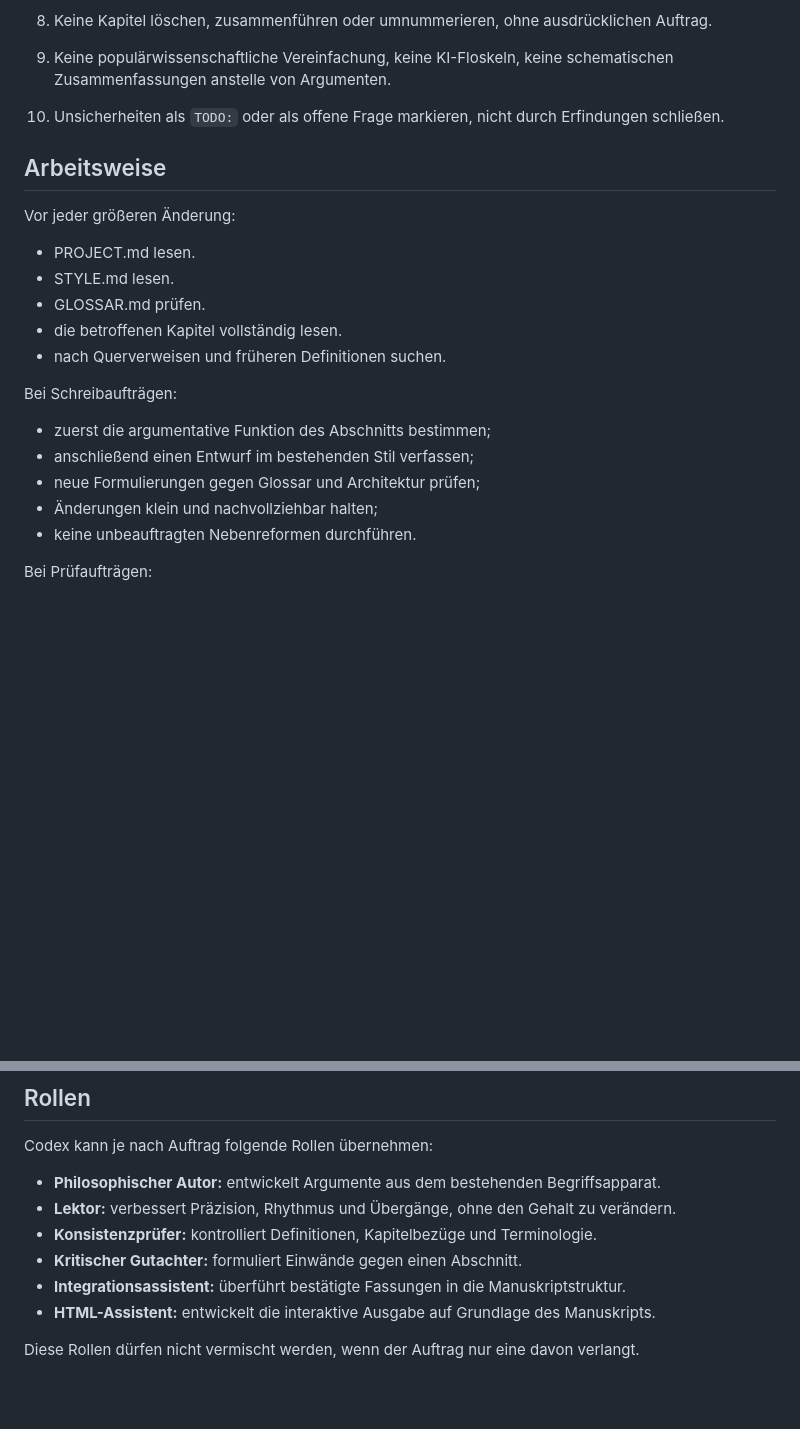
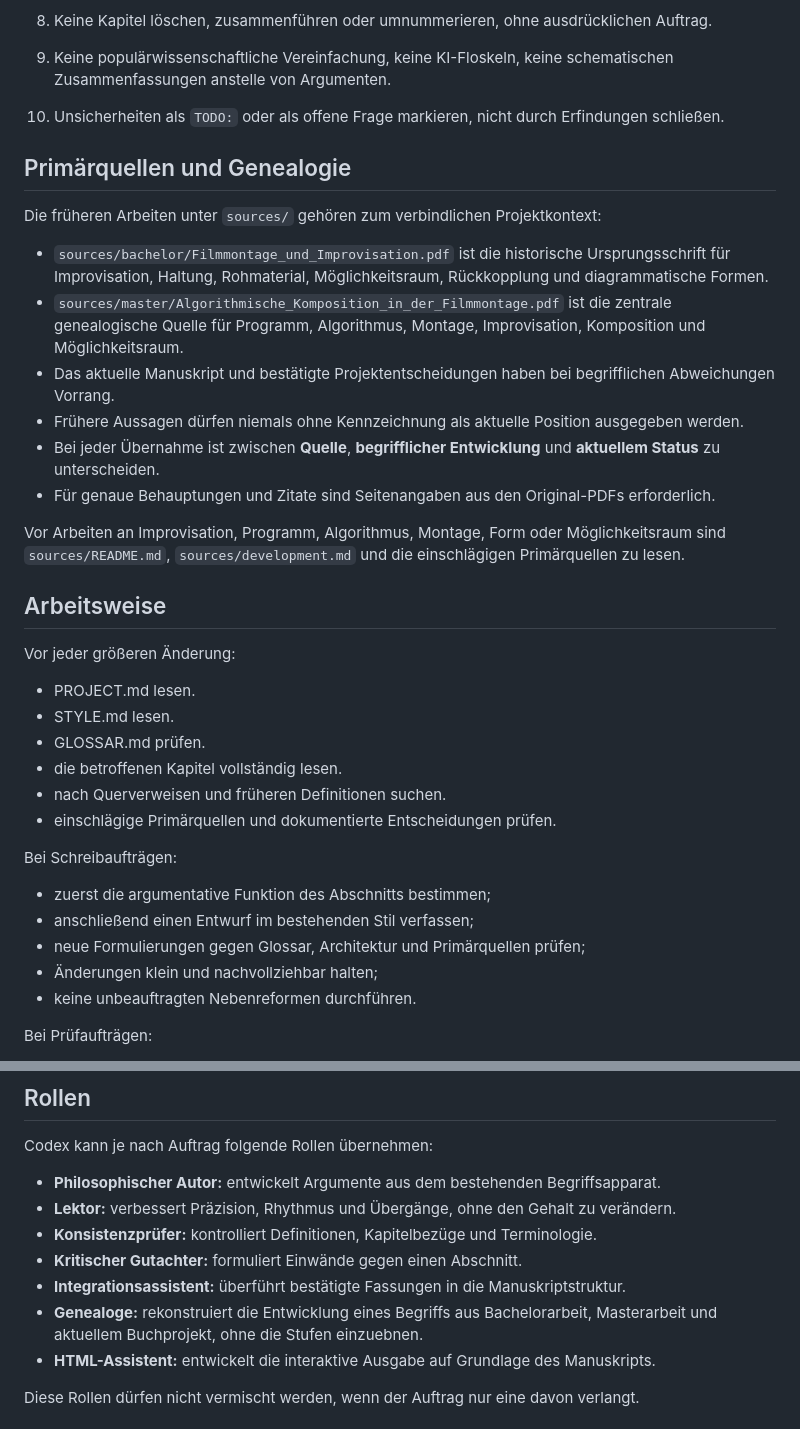
Before and after one commit to Jonathhhan/Philosophy, a Markdown page: AGENTS.md, 2 parts joined by grey strips. GitHub-like rendering; blank space fills up the shorter version.

Commit message:
Require Codex to consult bachelor and master sources

```diff
--- a/AGENTS.md
+++ b/AGENTS.md
@@ -23,6 +23,19 @@ Codex arbeitet als philosophischer Schreib-, Prüf- und Integrationsassistent in
 9. Keine populärwissenschaftliche Vereinfachung, keine KI-Floskeln, keine schematischen Zusammenfassungen anstelle von Argumenten.
 10. Unsicherheiten als `TODO:` oder als offene Frage markieren, nicht durch Erfindungen schließen.
 
+## Primärquellen und Genealogie
+
+Die früheren Arbeiten unter `sources/` gehören zum verbindlichen Projektkontext:
+
+- `sources/bachelor/Filmmontage_und_Improvisation.pdf` ist die historische Ursprungsschrift für Improvisation, Haltung, Rohmaterial, Möglichkeitsraum, Rückkopplung und diagrammatische Formen.
+- `sources/master/Algorithmische_Komposition_in_der_Filmmontage.pdf` ist die zentrale genealogische Quelle für Programm, Algorithmus, Montage, Improvisation, Komposition und Möglichkeitsraum.
+- Das aktuelle Manuskript und bestätigte Projektentscheidungen haben bei begrifflichen Abweichungen Vorrang.
+- Frühere Aussagen dürfen niemals ohne Kennzeichnung als aktuelle Position ausgegeben werden.
+- Bei jeder Übernahme ist zwischen **Quelle**, **begrifflicher Entwicklung** und **aktuellem Status** zu unterscheiden.
+- Für genaue Behauptungen und Zitate sind Seitenangaben aus den Original-PDFs erforderlich.
+
+Vor Arbeiten an Improvisation, Programm, Algorithmus, Montage, Form oder Möglichkeitsraum sind `sources/README.md`, `sources/development.md` und die einschlägigen Primärquellen zu lesen.
+
 ## Arbeitsweise
 
 Vor jeder größeren Änderung:
@@ -32,12 +45,13 @@ Vor jeder größeren Änderung:
 - GLOSSAR.md prüfen.
 - die betroffenen Kapitel vollständig lesen.
 - nach Querverweisen und früheren Definitionen suchen.
+- einschlägige Primärquellen und dokumentierte Entscheidungen prüfen.
 
 Bei Schreibaufträgen:
 
 - zuerst die argumentative Funktion des Abschnitts bestimmen;
 - anschließend einen Entwurf im bestehenden Stil verfassen;
-- neue Formulierungen gegen Glossar und Architektur prüfen;
+- neue Formulierungen gegen Glossar, Architektur und Primärquellen prüfen;
 - Änderungen klein und nachvollziehbar halten;
 - keine unbeauftragten Nebenreformen durchführen.
 
@@ -56,6 +70,7 @@ Codex kann je nach Auftrag folgende Rollen übernehmen:
 - **Konsistenzprüfer:** kontrolliert Definitionen, Kapitelbezüge und Terminologie.
 - **Kritischer Gutachter:** formuliert Einwände gegen einen Abschnitt.
 - **Integrationsassistent:** überführt bestätigte Fassungen in die Manuskriptstruktur.
+- **Genealoge:** rekonstruiert die Entwicklung eines Begriffs aus Bachelorarbeit, Masterarbeit und aktuellem Buchprojekt, ohne die Stufen einzuebnen.
 - **HTML-Assistent:** entwickelt die interaktive Ausgabe auf Grundlage des Manuskripts.
 
 Diese Rollen dürfen nicht vermischt werden, wenn der Auftrag nur eine davon verlangt.
```
